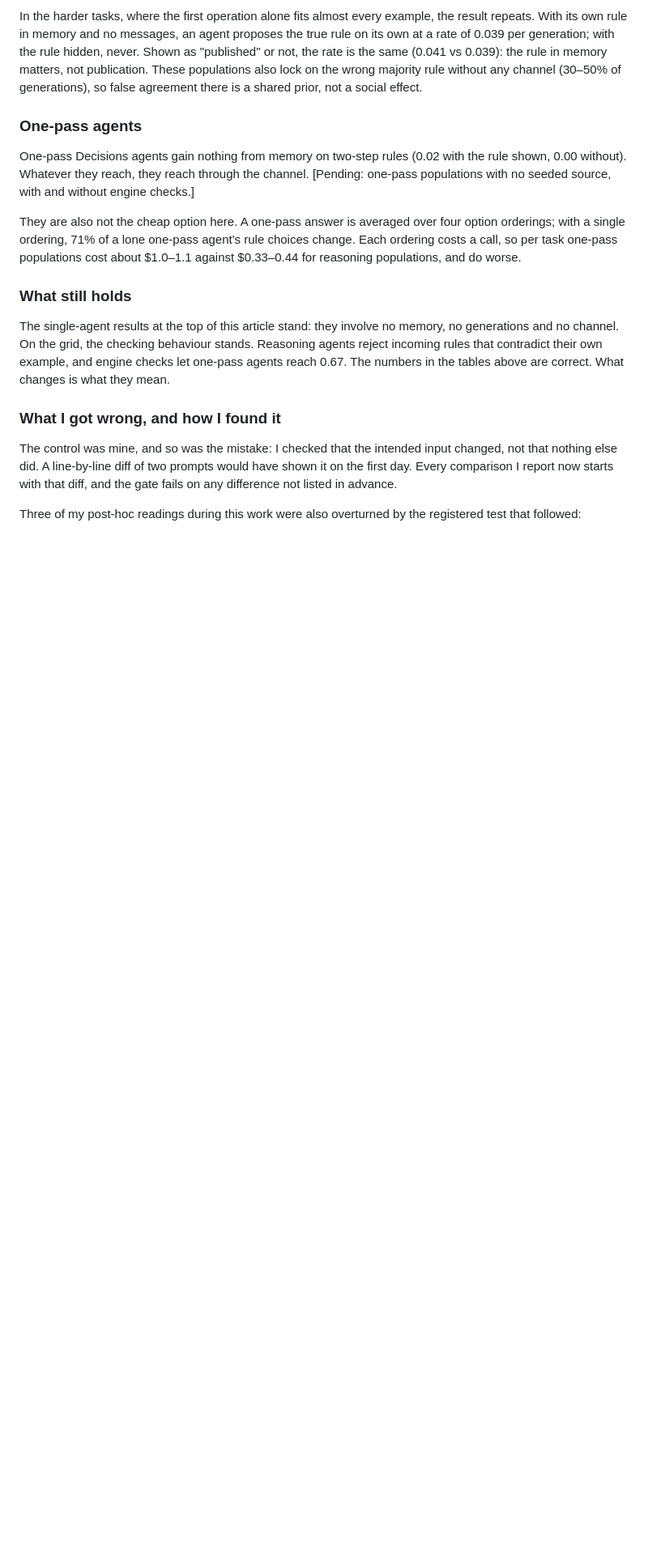
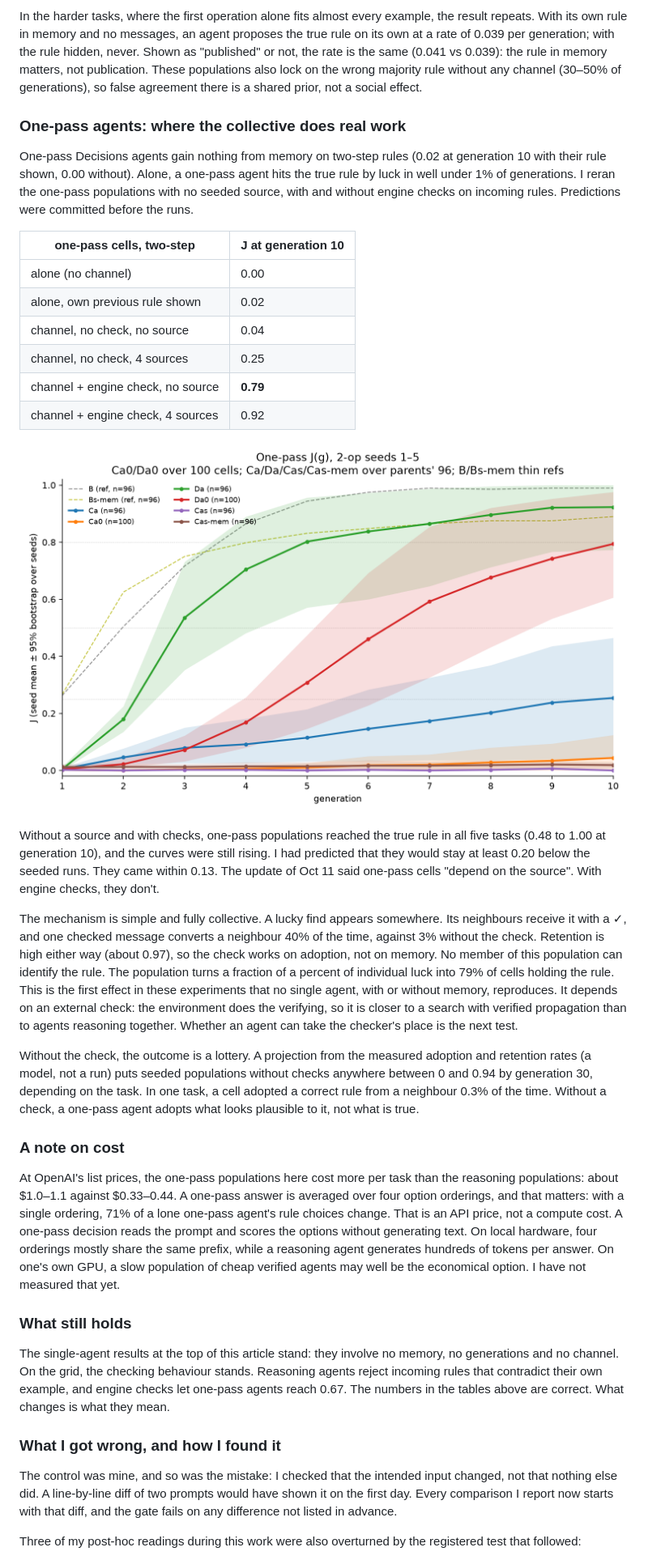
Before and after one commit to corba777/luna_life, a Markdown page: article/Luna.md, the part around one of its changes. Shown at 81% size. Rendered like a GitHub page; pictures changed too: article/assets/fig_curves_onepass.png (added); blank space fills up the shorter version.

Commit message:
Update Luna Oct 13: one-pass collective with checks, cost note, split conclusion.

```diff
--- a/article/Luna.md
+++ b/article/Luna.md
@@ -239,16 +242,55 @@ not, the rate is the same (0.041 vs 0.039): the rule in memory matters, not publ
 populations also lock on the wrong majority rule without any channel (30–50% of generations), so
 false agreement there is a shared prior, not a social effect.
 
-### One-pass agents
+### One-pass agents: where the collective does real work
 
-One-pass Decisions agents gain nothing from memory on two-step rules (0.02 with the rule shown,
-0.00 without). Whatever they reach, they reach through the channel. [Pending: one-pass populations
-with no seeded source, with and without engine checks.]
+One-pass Decisions agents gain nothing from memory on two-step rules (0.02 at generation 10 with
+their rule shown, 0.00 without). Alone, a one-pass agent hits the true rule by luck in well under 1%
+of generations. I reran the one-pass populations with no seeded source, with and without engine
+checks on incoming rules. Predictions were committed before the runs.
 
-They are also not the cheap option here. A one-pass answer is averaged over four option
-orderings; with a single ordering, 71% of a lone one-pass agent's rule choices change. Each
-ordering costs a call, so per task one-pass populations cost about $1.0–1.1 against $0.33–0.44
-for reasoning populations, and do worse.
+| one-pass cells, two-step | J at generation 10 |
+|---|---|
+| alone (no channel) | 0.00 |
+| alone, own previous rule shown | 0.02 |
+| channel, no check, no source | 0.04 |
+| channel, no check, 4 sources | 0.25 |
+| channel + engine check, no source | **0.79** |
+| channel + engine check, 4 sources | 0.92 |
+
+![J by generation for the one-pass arms, with the reasoning populations as thin reference lines](assets/fig_curves_onepass.png)
+
+Without a source and with checks, one-pass populations reached the true rule in all five tasks
+(0.48 to 1.00 at generation 10), and the curves were still rising. I had predicted that they would
+stay at least 0.20 below the seeded runs. They came within 0.13. The update of Oct 11 said one-pass
+cells "depend on the source". With engine checks, they don't.
+
+The mechanism is simple and fully collective. A lucky find appears somewhere. Its neighbours
+receive it with a ✓, and one checked message converts a neighbour 40% of the time, against 3%
+without the check. Retention is high either way (about 0.97), so the check works on adoption, not
+on memory. No member of this population can identify the rule. The population turns a fraction
+of a percent of individual luck into 79% of cells holding the rule. This is the first effect in
+these experiments that no single agent, with or without memory, reproduces. It depends on an
+external check: the environment does the verifying, so it is closer to a search with verified
+propagation than to agents reasoning together. Whether an agent can take the checker's place is
+the next test.
+
+Without the check, the outcome is a lottery. A projection from the measured adoption and retention
+rates (a model, not a run) puts seeded populations without checks anywhere between 0 and 0.94 by
+generation 30, depending on the task. In one task, a cell adopted a correct rule from a neighbour
+0.3% of the time. Without a check, a one-pass agent adopts what looks plausible to it, not what is
+true.
+
+### A note on cost
+
+At OpenAI's list prices, the one-pass populations here cost more per task than the reasoning
+populations: about $1.0–1.1 against $0.33–0.44. A one-pass answer is averaged over four option
+orderings, and that matters: with a single ordering, 71% of a lone one-pass agent's rule choices
+change. That is an API price, not a compute cost. A one-pass decision reads the prompt and scores
+the options without generating text. On local hardware, four orderings mostly share the same
+prefix, while a reasoning agent generates hundreds of tokens per answer. On one's own GPU, a slow
+population of cheap verified agents may well be the economical option. I have not measured that
+yet.
 
 ### What still holds
 
```
Also changed, not shown: other parts of article/Luna.md (+23 -7 lines), article/assets/fig_curves_B_Bsmem_Bsr.png (added), docs/assets/fig_curves_B_Bsmem_Bsr.png (added), docs/assets/fig_curves_onepass.png (added), 1 other file.
